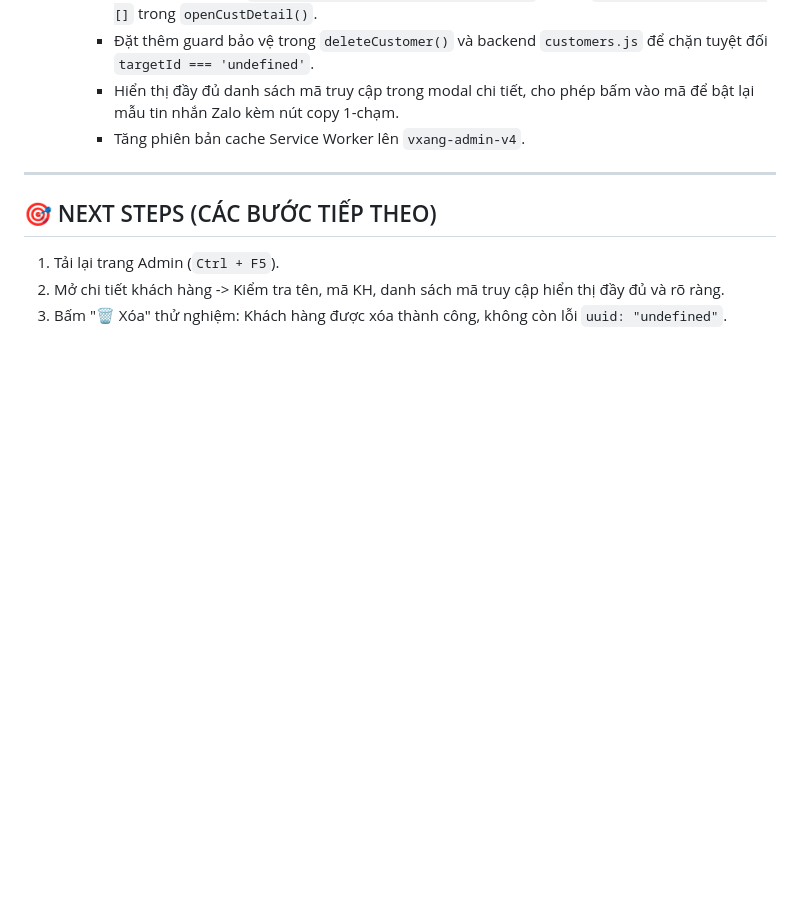
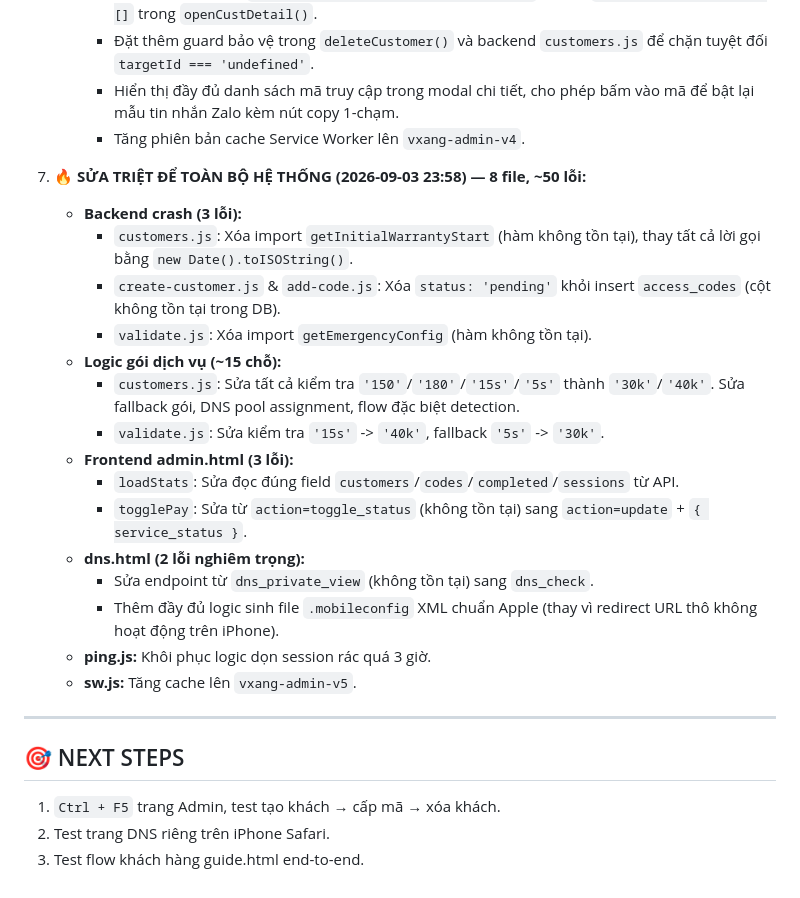
Before and after one commit to Vxang1/Locket_Vxang, a Markdown page: handover.md, the part around the change. Drawn GitHub-style; blank space fills up the shorter version.

Commit message:
docs: update handover with comprehensive fix log

```diff
--- a/handover.md
+++ b/handover.md
@@ -89,9 +89,26 @@ Sau quá trình rà soát và so sánh chuyên sâu (Deep Comparative Audit) gi
      - Hiển thị đầy đủ danh sách mã truy cập trong modal chi tiết, cho phép bấm vào mã để bật lại mẫu tin nhắn Zalo kèm nút copy 1-chạm.
      - Tăng phiên bản cache Service Worker lên `vxang-admin-v4`.
 
+8. **🔥 SỬA TRIỆT ĐỂ TOÀN BỘ HỆ THỐNG (2026-09-03 23:58) — 8 file, ~50 lỗi:**
+   - **Backend crash (3 lỗi):**
+     - `customers.js`: Xóa import `getInitialWarrantyStart` (hàm không tồn tại), thay tất cả lời gọi bằng `new Date().toISOString()`.
+     - `create-customer.js` & `add-code.js`: Xóa `status: 'pending'` khỏi insert `access_codes` (cột không tồn tại trong DB).
+     - `validate.js`: Xóa import `getEmergencyConfig` (hàm không tồn tại).
+   - **Logic gói dịch vụ (~15 chỗ):**
+     - `customers.js`: Sửa tất cả kiểm tra `'150'`/`'180'`/`'15s'`/`'5s'` thành `'30k'`/`'40k'`. Sửa fallback gói, DNS pool assignment, flow đặc biệt detection.
+     - `validate.js`: Sửa kiểm tra `'15s'` -> `'40k'`, fallback `'5s'` -> `'30k'`.
+   - **Frontend admin.html (3 lỗi):**
+     - `loadStats`: Sửa đọc đúng field `customers`/`codes`/`completed`/`sessions` từ API.
+     - `togglePay`: Sửa từ `action=toggle_status` (không tồn tại) sang `action=update` + `{ service_status }`.
+   - **dns.html (2 lỗi nghiêm trọng):**
+     - Sửa endpoint từ `dns_private_view` (không tồn tại) sang `dns_check`.
+     - Thêm đầy đủ logic sinh file `.mobileconfig` XML chuẩn Apple (thay vì redirect URL thô không hoạt động trên iPhone).
+   - **ping.js:** Khôi phục logic dọn session rác quá 3 giờ.
+   - **sw.js:** Tăng cache lên `vxang-admin-v5`.
+
 ---
 
-## 🎯 NEXT STEPS (CÁC BƯỚC TIẾP THEO)
-1. Tải lại trang Admin (`Ctrl + F5`).
-2. Mở chi tiết khách hàng -> Kiểm tra tên, mã KH, danh sách mã truy cập hiển thị đầy đủ và rõ ràng.
-3. Bấm "🗑️ Xóa" thử nghiệm: Khách hàng được xóa thành công, không còn lỗi `uuid: "undefined"`.
+## 🎯 NEXT STEPS
+1. `Ctrl + F5` trang Admin, test tạo khách → cấp mã → xóa khách.
+2. Test trang DNS riêng trên iPhone Safari.
+3. Test flow khách hàng guide.html end-to-end.
```
